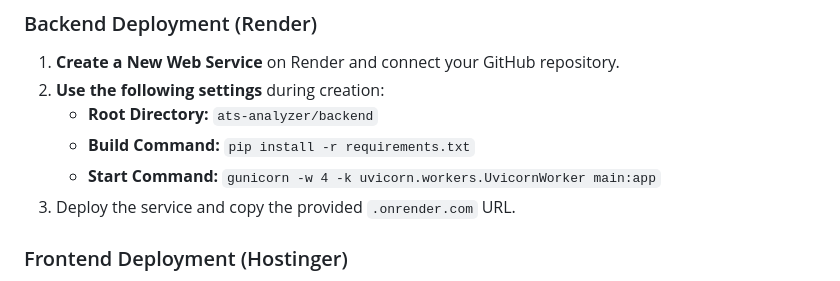
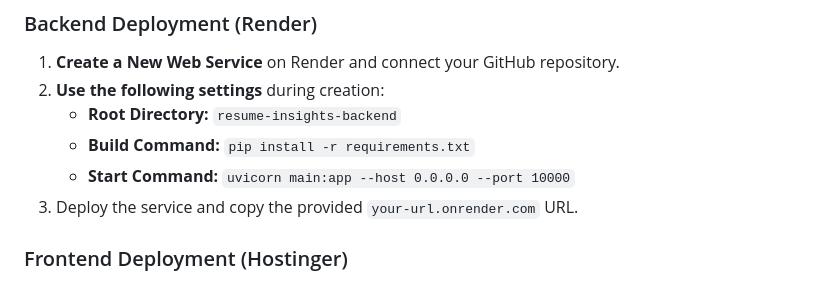
Before and after one commit to TechieYuvraj/Resume-Insights, a Markdown page: README.md, the part around the change. Drawn GitHub-style.

```diff
--- a/README.md
+++ b/README.md
@@ -80,10 +80,10 @@ This application is designed for a decoupled deployment.
 
 1.  **Create a New Web Service** on Render and connect your GitHub repository.
 2.  **Use the following settings** during creation:
-    *   **Root Directory:** `ats-analyzer/backend`
+    *   **Root Directory:** `resume-insights-backend`
     *   **Build Command:** `pip install -r requirements.txt`
-    *   **Start Command:** `gunicorn -w 4 -k uvicorn.workers.UvicornWorker main:app`
-3.  Deploy the service and copy the provided `.onrender.com` URL.
+    *   **Start Command:** `uvicorn main:app --host 0.0.0.0 --port 10000`
+3.  Deploy the service and copy the provided `your-url.onrender.com` URL.
 
 ### Frontend Deployment (Hostinger)
 
```
